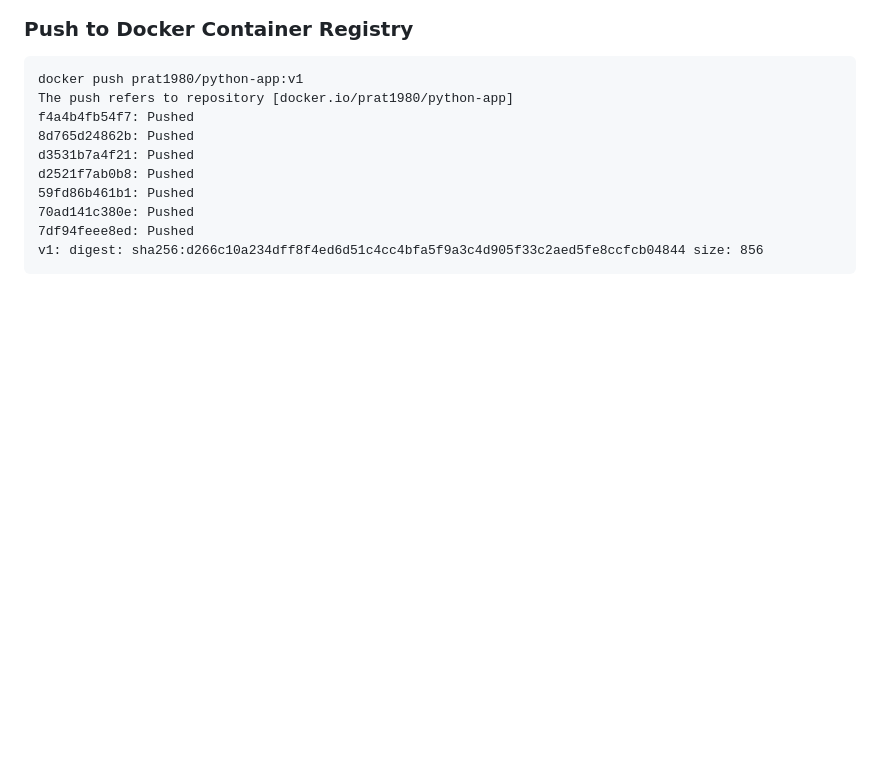
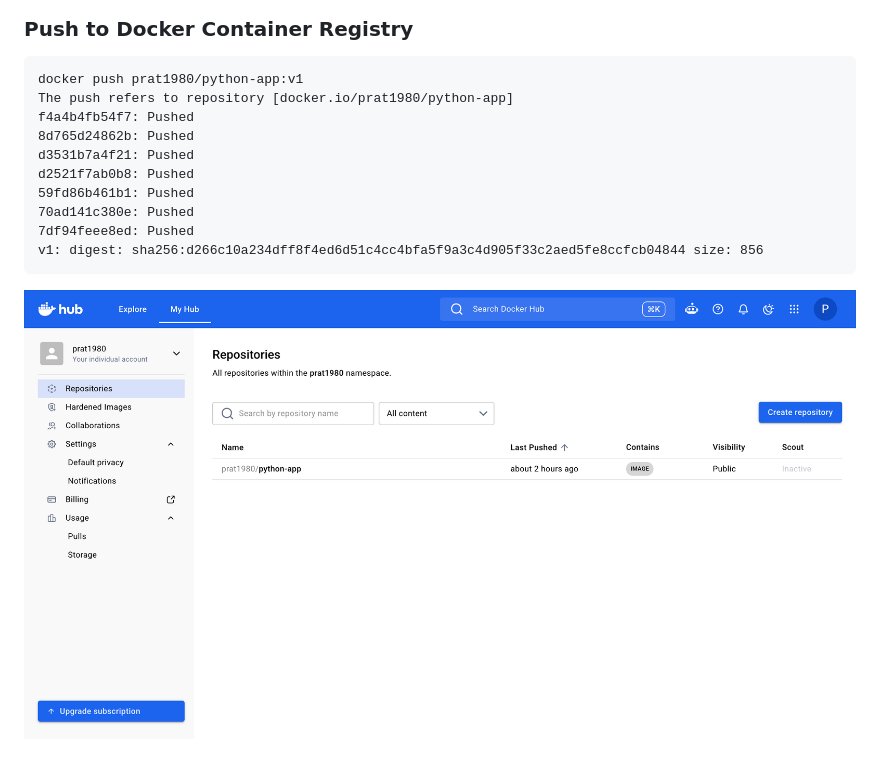
Before and after one commit to pratyush1806/kubernetes-argocd, a Markdown page: app/README.md, the part around the change. Drawn GitHub-style; pictures changed too: assets/docker-03.png (added); blank space fills up the shorter version.

Commit message:
added screenshot

````diff
--- a/app/README.md
+++ b/app/README.md
@@ -79,3 +79,5 @@ d2521f7ab0b8: Pushed
 7df94feee8ed: Pushed
 v1: digest: sha256:d266c10a234dff8f4ed6d51c4cc4bfa5f9a3c4d905f33c2aed5fe8ccfcb04844 size: 856
 ```
+
+![Docker Upload Success](../assets/docker-03.png)
````
